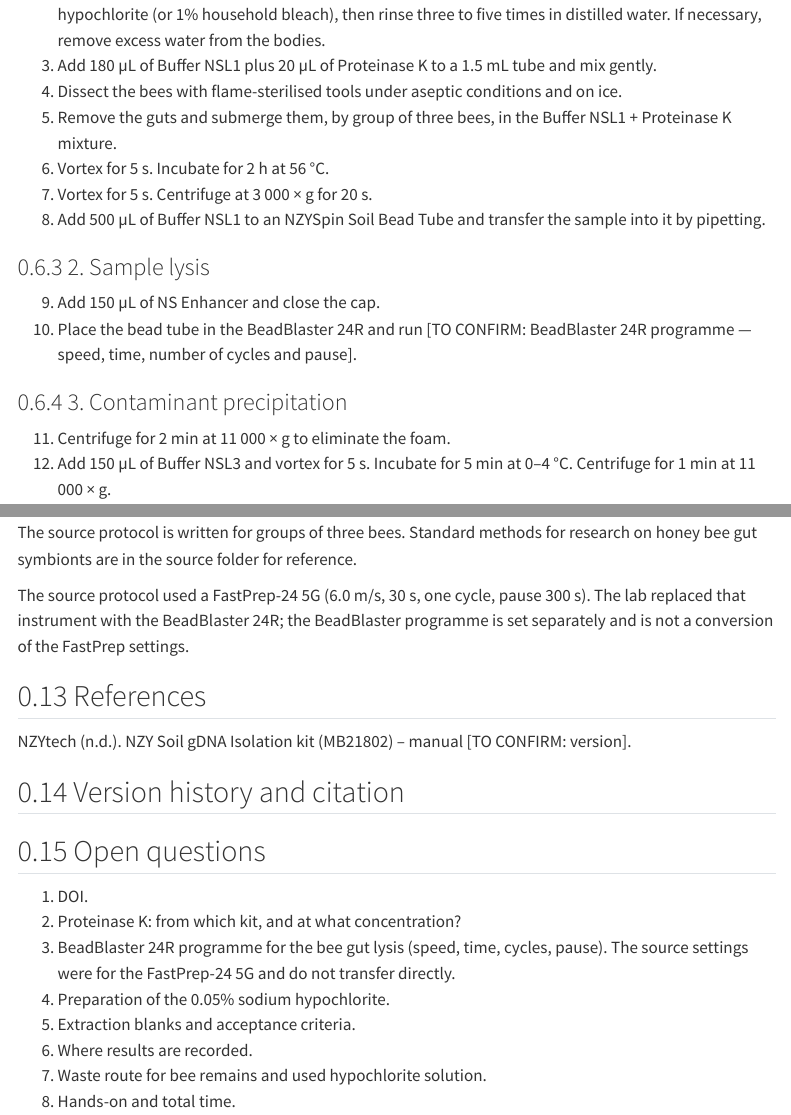
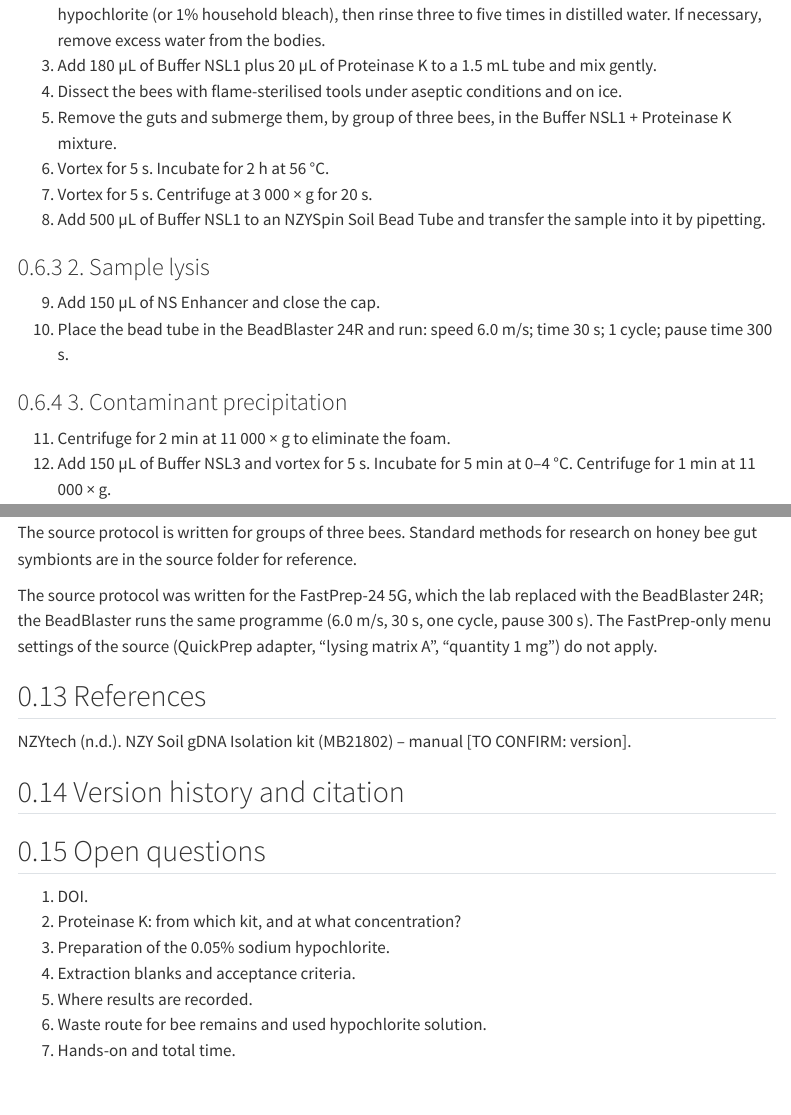
Before and after one commit to luiscunhamx/EnGeL-Repository, a Quarto document (protocols/molb/EnGeL-MOLB-DNA-BEE.qmd): the page in a window 1100 px wide, from 1490 px down, and a second part further down, joined at a grey line. Rendered offline with R 4.5, knitr and Pandoc in place of Quarto, with nearby package versions; menus at the side of the page are left out.

Commit message:
DNA-BEE 1.1.0: BeadBlaster runs the same programme as the FastPrep (6.0 m/s, 30 s, 1 cycle, 300 s pause)
Co-Authored-By: Claude Opus 5.5 <noreply@anthropic.com>
Claude-Session: https://claude.ai/code/session_01CZaXALRgdvDn8UhkNpkv95

```diff
--- a/protocols/molb/EnGeL-MOLB-DNA-BEE.qmd
+++ b/protocols/molb/EnGeL-MOLB-DNA-BEE.qmd
@@ -73,7 +73,7 @@
     by: "Luís Cunha"
   - version: 1.1.0
     date: 2026-11-17
-    change: "Bead beating on the BeadBlaster 24R, which replaced the FastPrep-24 5G in the lab; programme to confirm."
+    change: "Bead beating on the BeadBlaster 24R, which replaced the FastPrep-24 5G in the lab (same programme: 6.0 m/s, 30 s, one cycle, pause 300 s)."
     by: "Luís Cunha"
 ---
 
@@ -138,7 +138,7 @@
 ### 2. Sample lysis
 
 (@) Add 150 µL of NS Enhancer and close the cap.
-(@) Place the bead tube in the BeadBlaster 24R and run [TO CONFIRM: BeadBlaster 24R programme — speed, time, number of cycles and pause].
+(@) Place the bead tube in the BeadBlaster 24R and run: speed 6.0 m/s; time 30 s; 1 cycle; pause time 300 s.
 
 ### 3. Contaminant precipitation
 
@@ -223,7 +223,7 @@
 
 The source protocol is written for groups of three bees. Standard methods for research on honey bee gut symbionts are in the source folder for reference.
 
-The source protocol used a FastPrep-24 5G (6.0 m/s, 30 s, one cycle, pause 300 s). The lab replaced that instrument with the BeadBlaster 24R; the BeadBlaster programme is set separately and is not a conversion of the FastPrep settings.
+The source protocol was written for the FastPrep-24 5G, which the lab replaced with the BeadBlaster 24R; the BeadBlaster runs the same programme (6.0 m/s, 30 s, one cycle, pause 300 s). The FastPrep-only menu settings of the source (QuickPrep adapter, “lysing matrix A”, “quantity 1 mg”) do not apply.
 
 ## References
 
@@ -238,9 +238,8 @@
 
 1. DOI.
 2. Proteinase K: from which kit, and at what concentration?
-3. BeadBlaster 24R programme for the bee gut lysis (speed, time, cycles, pause). The source settings were for the FastPrep-24 5G and do not transfer directly.
-4. Preparation of the 0.05% sodium hypochlorite.
-5. Extraction blanks and acceptance criteria.
-6. Where results are recorded.
-7. Waste route for bee remains and used hypochlorite solution.
-8. Hands-on and total time.
+3. Preparation of the 0.05% sodium hypochlorite.
+4. Extraction blanks and acceptance criteria.
+5. Where results are recorded.
+6. Waste route for bee remains and used hypochlorite solution.
+7. Hands-on and total time.
```
Also changed, not shown: CHANGELOG.md.
